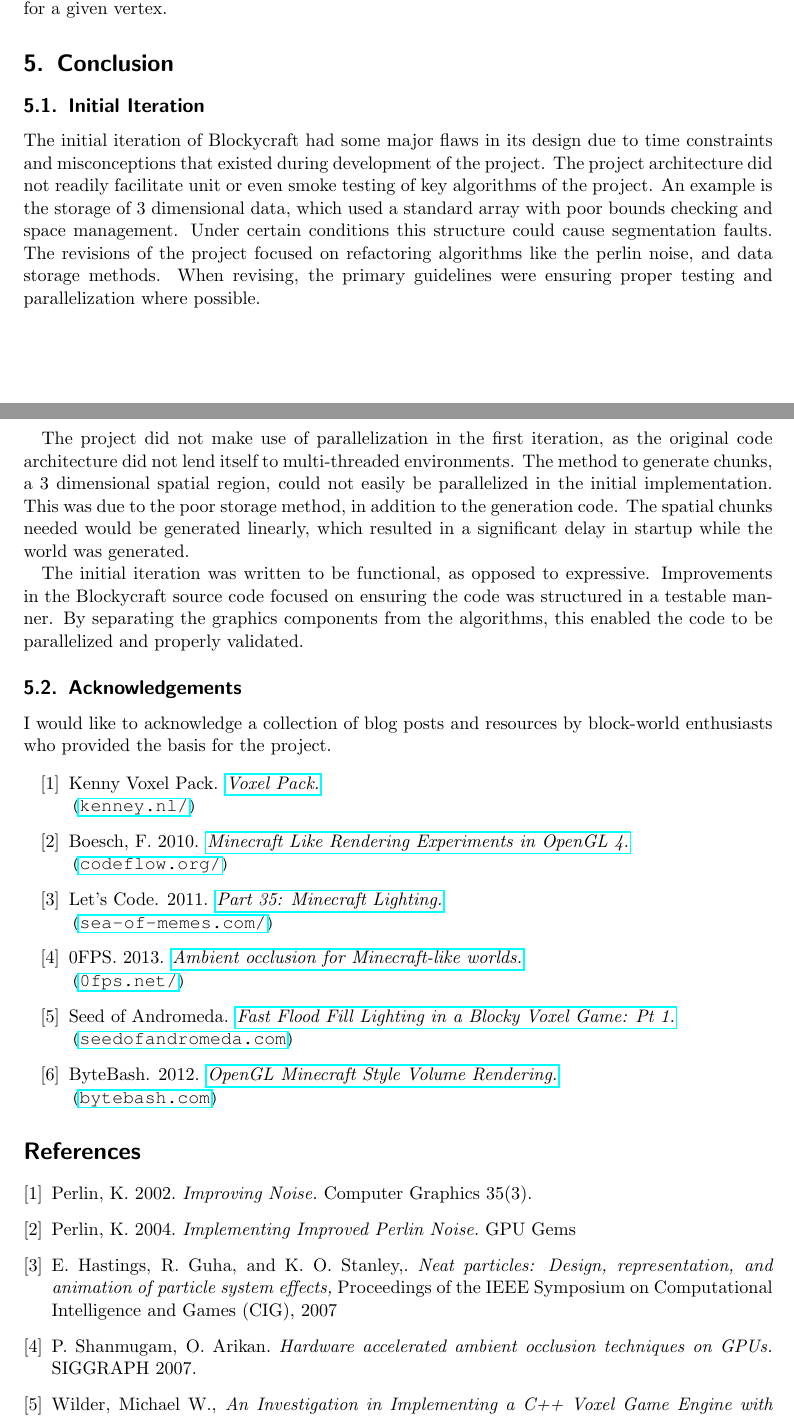
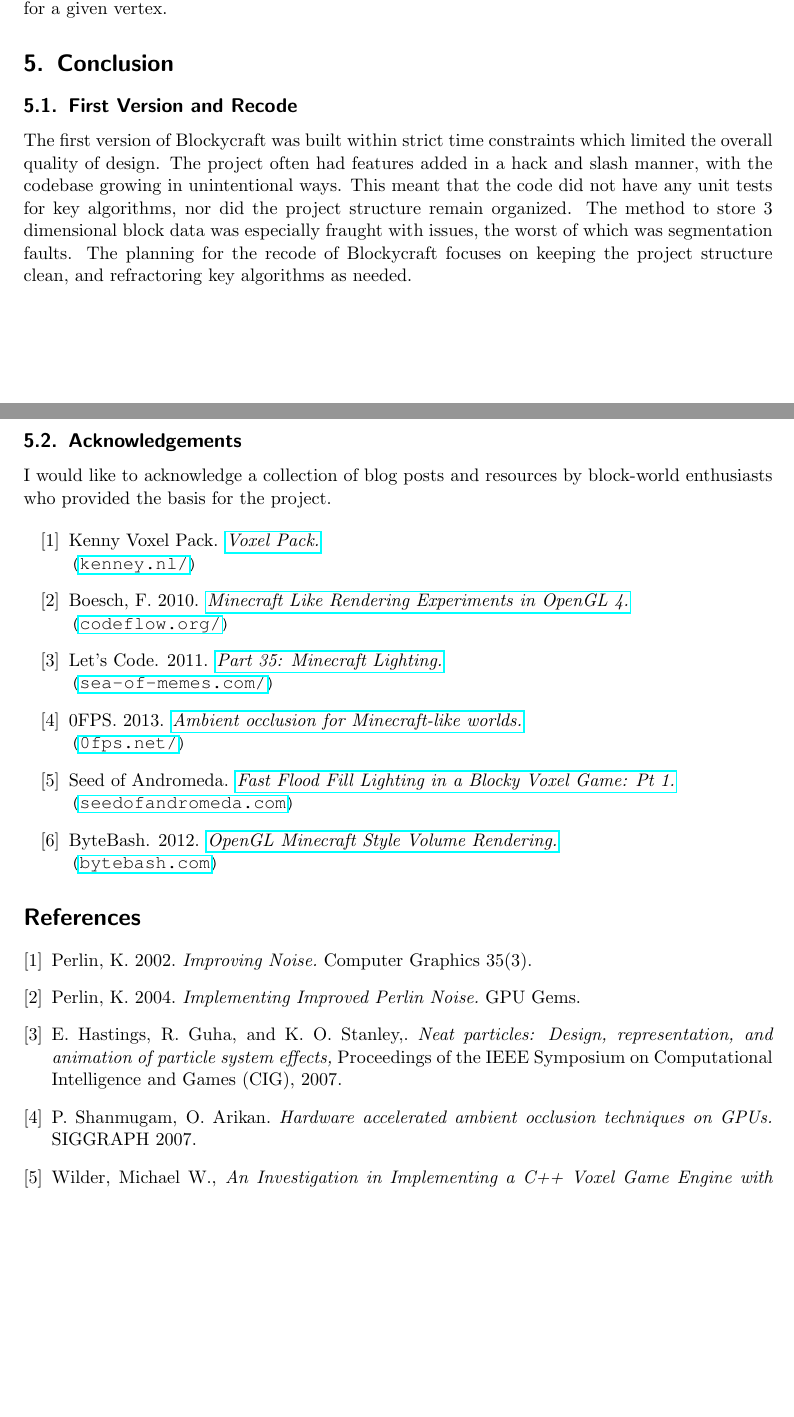
Before and after one commit to blockycraft/manual-classic, a LaTeX document (src/manual.tex): two parts of pages 10 and 11 of 21, joined at a grey line, cut so that both start at the same text, the shorter picture padded with empty space. Compiled offline with pdfLaTeX.

Commit message:
Fixing some grammar and punctuation

```diff
--- a/src/manual.tex
+++ b/src/manual.tex
@@ -241,12 +241,8 @@ In Block-based worlds, the calculation for ambient occlusion is significantly ea
 %-------------------------------------------------------------------------------
 
 \section{Conclusion}
-\subsection{Initial Iteration}
-The initial iteration of \Blockycraft{} had some major flaws in its design due to time constraints and misconceptions that existed during development of the project. The project architecture did not readily facilitate unit or even smoke testing of key algorithms of the project. An example is the storage of 3 dimensional data, which used a standard array with poor bounds checking and space management. Under certain conditions this structure could cause segmentation faults. The revisions of the project focused on refactoring algorithms like the perlin noise, and data storage methods. When revising, the primary guidelines were ensuring proper testing and parallelization where possible.
-
-The project did not make use of parallelization in the first iteration, as the original code architecture did not lend itself to multi-threaded environments. The method to generate chunks, a 3 dimensional spatial region, could not easily be parallelized in the initial implementation. This was due to the poor storage method, in addition to the generation code. The spatial chunks needed would be generated linearly, which resulted in a significant delay in startup while the world was generated.
-
-The initial iteration was written to be functional, as opposed to expressive. Improvements in the \Blockycraft{} source code focused on ensuring the code was structured in a testable manner. By separating the graphics components from the algorithms, this enabled the code to be parallelized and properly validated.
+\subsection{First Version and Recode}
+The first version of \Blockycraft{} was built within strict time constraints which limited the overall quality of design. The project often had features added in a hack and slash manner, with the codebase growing in unintentional ways.  This meant that the code did not have any unit tests for key algorithms, nor did the project structure remain organized.  The method to store 3 dimensional block data was especially fraught with issues, the worst of which was segmentation faults.  The planning for the recode of \Blockycraft{} focuses on keeping the project structure clean, and refractoring key algorithms as needed.
 
 \subsection{Acknowledgements}
 I would like to acknowledge a collection of blog posts and resources by block-world enthusiasts who provided the basis for the project.
@@ -267,8 +263,8 @@ I would like to acknowledge a collection of blog posts and resources by block-wo
 \nocite{*}
 \begin{thebibliography}{1}
 	\bibitem{inoise} Perlin, K. 2002. {\em Improving Noise.} Computer Graphics 35(3).
-	\bibitem{gpugems}  Perlin, K. 2004. {\em Implementing Improved Perlin Noise.} GPU Gems
-	\bibitem{nparticle}  E. Hastings, R. Guha, and K. O. Stanley,. {\em Neat particles: Design, representation, and animation of particle system effects,} Proceedings of the IEEE Symposium on Computational Intelligence and Games (CIG), 2007
+	\bibitem{gpugems}  Perlin, K. 2004. {\em Implementing Improved Perlin Noise.} GPU Gems.
+	\bibitem{nparticle}  E. Hastings, R. Guha, and K. O. Stanley,. {\em Neat particles: Design, representation, and animation of particle system effects,} Proceedings of the IEEE Symposium on Computational Intelligence and Games (CIG), 2007.
 	\bibitem{occl} P. Shanmugam, O. Arikan. {\em Hardware accelerated ambient occlusion techniques on GPUs. }  SIGGRAPH 2007.
 	\bibitem{voxel}  Wilder, Michael W., {\em An Investigation in Implementing a C++ Voxel Game Engine with Destructible Terrain } (2015). Honors Research Projects. Paper 217.
 	\bibitem{bloxel} E. Arneback, A. Lunden, et al {\em Bloxel - Developing a voxel game engine in Java using OpenGL. } GUPEA 2015.
```
Also changed, not shown: src/manual.tex (4 more changed lines).
